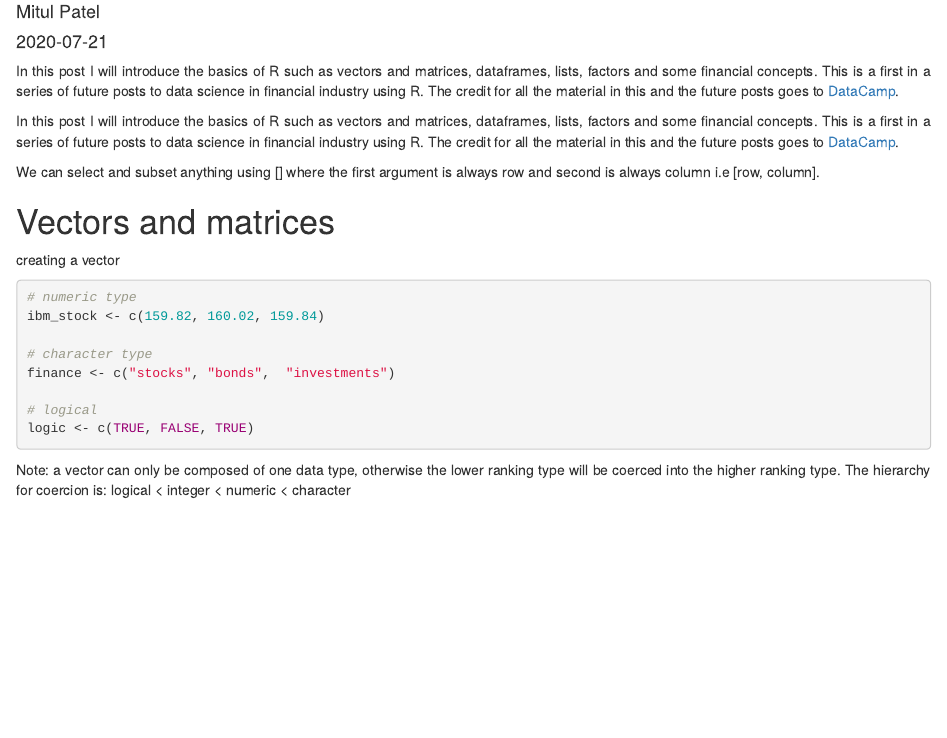
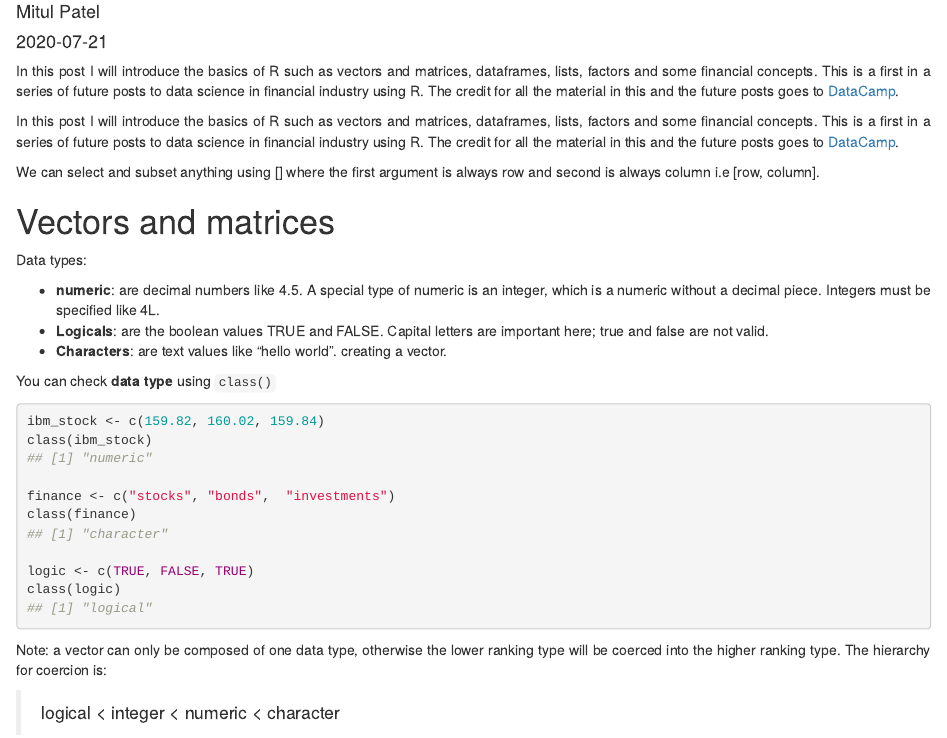
Before and after one commit to mitul23/PersonalWebsite, an R Markdown document (content/post/2020-07-21.intro_finance.Rmd): the page in a window 1100 px wide, from 70 px down. Rendered offline with R 4.5, knitr and Pandoc, with nearby package versions; drawn as R Markdown's standard HTML page in place of the format the file asks for.

Commit message:
added some code

````diff
--- a/content/post/2020-07-21.intro_finance.Rmd
+++ b/content/post/2020-07-21.intro_finance.Rmd
@@ -22,18 +22,29 @@ In this post I will introduce the basics of R such as vectors and matrices, data
 We can select and subset anything using [] where the first argument is always row and second is always column i.e [row, column].
 
 # Vectors and matrices
-creating a vector
-```{r}
-# numeric type
+
+Data types:
+
+  * **numeric**: are decimal numbers like 4.5. A special type
+  of numeric is an integer, which is a numeric without a decimal
+  piece. Integers must be specified like 4L.
+  * **Logicals**: are the boolean values TRUE and FALSE. Capital
+  letters are important here; true and false are not valid.
+  * **Characters**: are text values like "hello world".
+  creating a vector.
+
+You can check __data type__ using `class()`
+
+```{r, collapse=TRUE}
 ibm_stock <- c(159.82, 160.02, 159.84)
+class(ibm_stock)
 
-# character type
 finance <- c("stocks", "bonds",  "investments")
+class(finance)
 
-# logical
 logic <- c(TRUE, FALSE, TRUE)
+class(logic)
 ```
 Note: a vector can only be composed of one data type, otherwise the lower ranking type will be coerced into the higher ranking type. The hierarchy for coercion is:
-    logical < integer < numeric < character
 
-```{r}
+> logical < integer < numeric < character
````
Also changed, not shown: content/post/2020-07-21.intro_finance.html, content/post/2020-07-21.intro_finance.Rmd (2 more changed lines), 2 other files.
